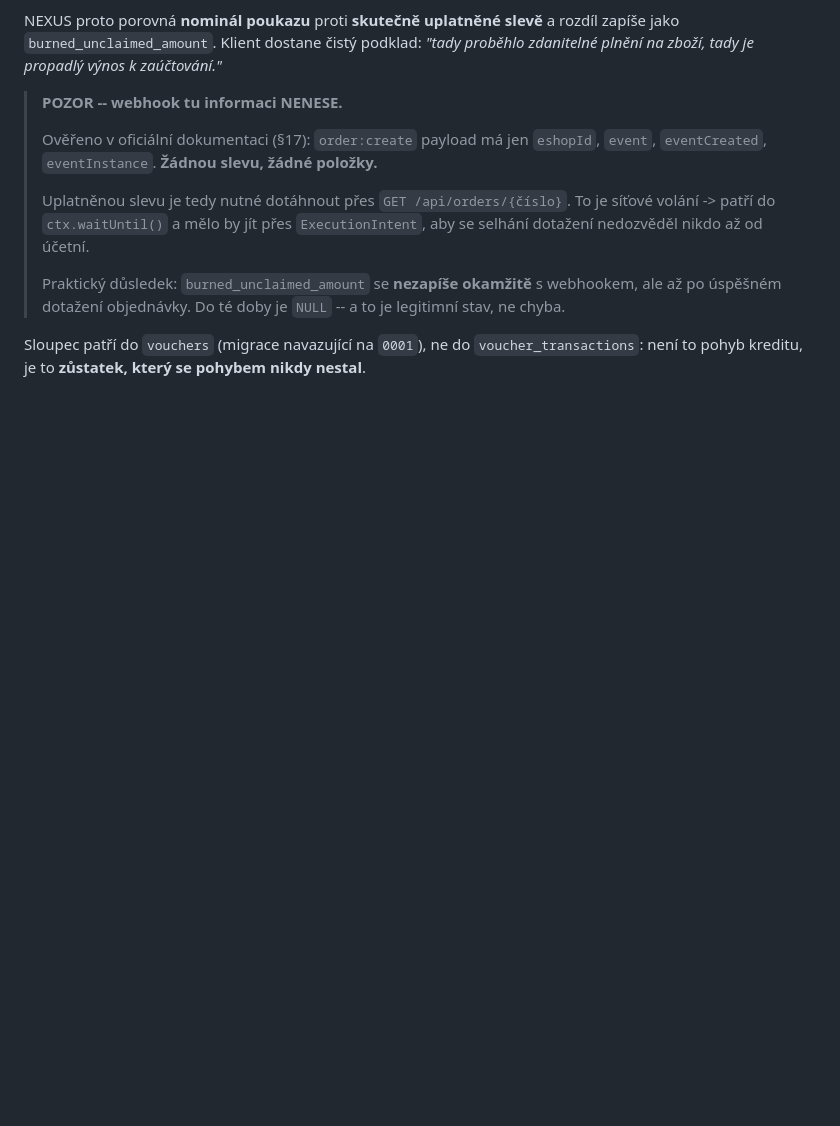
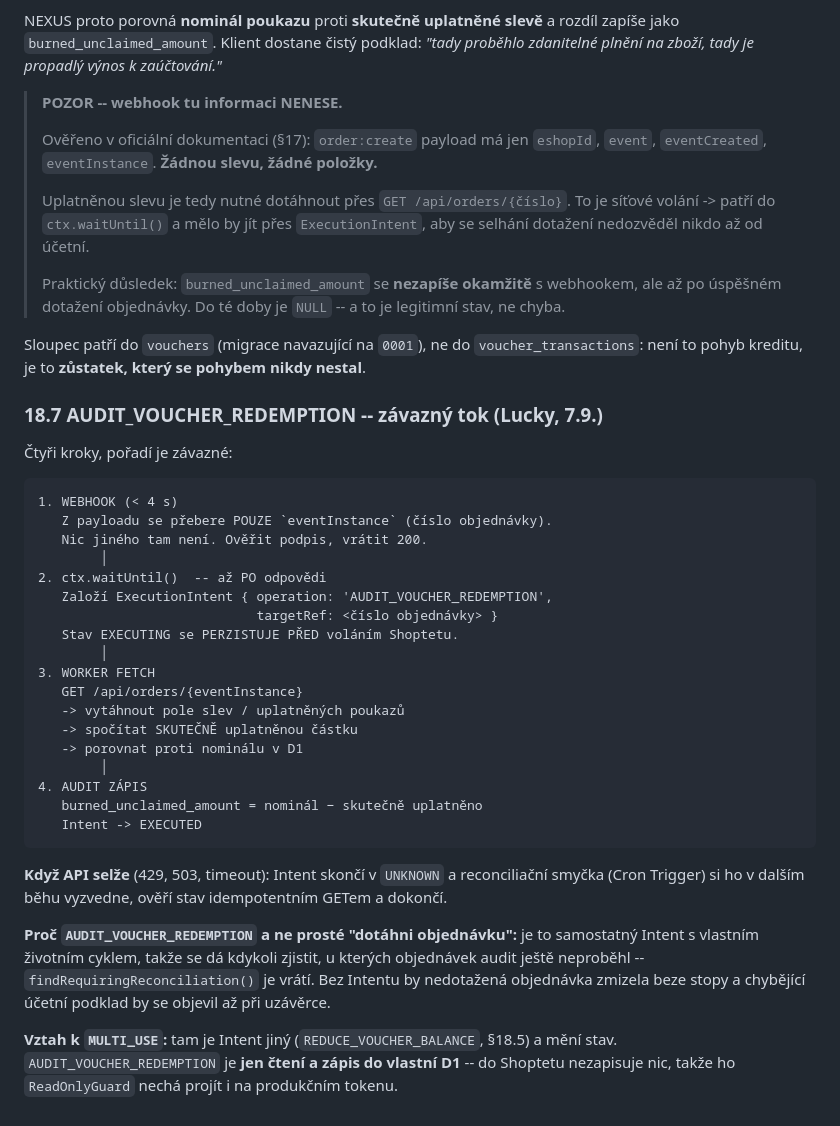
Before and after one commit to L-Code-Dynamics-Dev/nexus, a Markdown page: docs/design-proposals/Digital-Voucher.md, the part around the change. GitHub-like rendering; blank space fills up the shorter version.

Commit message:
docs(voucher): §18.7 -- AUDIT_VOUCHER_REDEMPTION jako závazný tok
Lucky uzavřel poslední chybějící díl: jak se dostane k účetnímu podkladu,
když webhook informaci o slevě nenese.

Čtyři kroky, pořadí závazné:
1. webhook (<4 s) -- přebere POUZE eventInstance, ověří podpis, vrátí 200
2. ctx.waitUntil() -- ExecutionIntent AUDIT_VOUCHER_REDEMPTION, stav
   EXECUTING se perzistuje PŘED voláním Shoptetu
3. GET /api/orders/{id} -- vytáhnout slevy, spočítat skutečně uplatněno,
   porovnat proti nominálu v D1
4. zapsat burned_unclaimed_amount, Intent -> EXECUTED

Při selhání API Intent skončí v UNKNOWN a Cron Trigger ho v dalším běhu
vyzvedne, ověří idempotentním GETem a dokončí.

PROČ SAMOSTATNÝ INTENT a ne prosté "dotáhni objednávku": má vlastní
životní cyklus, takže findRequiringReconciliation() kdykoli vrátí
objednávky, u kterých audit neproběhl. Bez Intentu by nedotažená objednávka
zmizela beze stopy a chybějící účetní podklad by se objevil až při uzávěrce.

Vztah k MULTI_USE: tam je Intent jiný (REDUCE_VOUCHER_BALANCE, §18.5)
a mění stav. AUDIT_VOUCHER_REDEMPTION jen ČTE ze Shoptetu a zapisuje do
vlastní D1 -- ReadOnlyGuard ho proto nechá projít i na produkčním tokenu.

Co-Authored-By: Claude Opus 5 (1M context) <noreply@anthropic.com>

````diff
--- a/docs/design-proposals/Digital-Voucher.md
+++ b/docs/design-proposals/Digital-Voucher.md
@@ -874,3 +874,43 @@ výnos k zaúčtování."*
 Sloupec patří do `vouchers` (migrace navazující na `0001`), ne do
 `voucher_transactions`: není to pohyb kreditu, je to **zůstatek, který
 se pohybem nikdy nestal**.
+
+### 18.7 AUDIT_VOUCHER_REDEMPTION -- závazný tok (Lucky, 7.9.)
+
+Čtyři kroky, pořadí je závazné:
+
+```
+1. WEBHOOK (< 4 s)
+   Z payloadu se přebere POUZE `eventInstance` (číslo objednávky).
+   Nic jiného tam není. Ověřit podpis, vrátit 200.
+        │
+2. ctx.waitUntil()  -- až PO odpovědi
+   Založí ExecutionIntent { operation: 'AUDIT_VOUCHER_REDEMPTION',
+                            targetRef: <číslo objednávky> }
+   Stav EXECUTING se PERZISTUJE PŘED voláním Shoptetu.
+        │
+3. WORKER FETCH
+   GET /api/orders/{eventInstance}
+   -> vytáhnout pole slev / uplatněných poukazů
+   -> spočítat SKUTEČNĚ uplatněnou částku
+   -> porovnat proti nominálu v D1
+        │
+4. AUDIT ZÁPIS
+   burned_unclaimed_amount = nominál − skutečně uplatněno
+   Intent -> EXECUTED
+```
+
+**Když API selže** (429, 503, timeout): Intent skončí v `UNKNOWN`
+a reconciliační smyčka (Cron Trigger) si ho v dalším běhu vyzvedne,
+ověří stav idempotentním GETem a dokončí.
+
+**Proč `AUDIT_VOUCHER_REDEMPTION` a ne prosté "dotáhni objednávku":**
+je to samostatný Intent s vlastním životním cyklem, takže se dá kdykoli
+zjistit, u kterých objednávek audit ještě neproběhl -- `findRequiringReconciliation()`
+je vrátí. Bez Intentu by nedotažená objednávka zmizela beze stopy a chybějící
+účetní podklad by se objevil až při uzávěrce.
+
+**Vztah k `MULTI_USE`:** tam je Intent jiný (`REDUCE_VOUCHER_BALANCE`,
+§18.5) a mění stav. `AUDIT_VOUCHER_REDEMPTION` je **jen čtení a zápis
+do vlastní D1** -- do Shoptetu nezapisuje nic, takže ho `ReadOnlyGuard`
+nechá projít i na produkčním tokenu.
````
